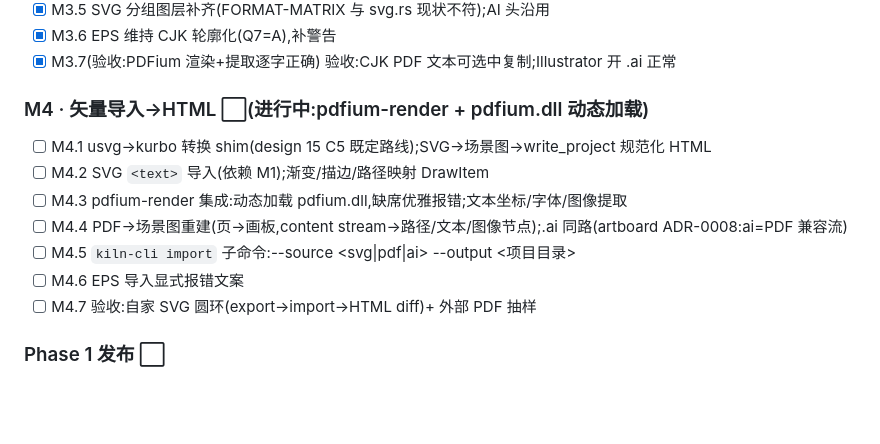
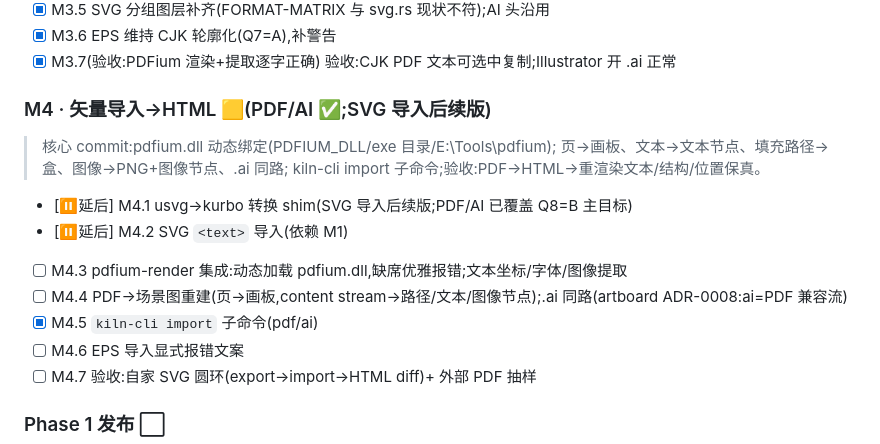
Before and after one commit to GreenChennai/VellumBench, a Markdown page: docs/design/16-迭代流程表-kiln强化与artboard换血.md, the part around the change. Rendered like a GitHub page; blank space fills up the shorter version.

Commit message:
docs: M4 状态更新

```diff
--- a/docs/design/16-迭代流程表-kiln强化与artboard换血.md
+++ b/docs/design/16-迭代流程表-kiln强化与artboard换血.md
@@ -96,12 +96,15 @@ artboard 技能(E:\平日资料\GitHub\.agents\skills\artboard,v1.8.0)现以 WPI
 - [x] M3.6 EPS 维持 CJK 轮廓化(Q7=A),补警告
 - [x] M3.7(验收:PDFium 渲染+提取逐字正确) 验收:CJK PDF 文本可选中复制;Illustrator 开 .ai 正常
 
-### M4 · 矢量导入→HTML ⬜(进行中:pdfium-render + pdfium.dll 动态加载)
-- [ ] M4.1 usvg→kurbo 转换 shim(design 15 C5 既定路线);SVG→场景图→write_project 规范化 HTML
-- [ ] M4.2 SVG `<text>` 导入(依赖 M1);渐变/描边/路径映射 DrawItem
+### M4 · 矢量导入→HTML 🟨(PDF/AI ✅;SVG 导入后续版)
+> 核心 commit:pdfium.dll 动态绑定(PDFIUM_DLL/exe 目录/E:\Tools\pdfium);
+> 页→画板、文本→文本节点、填充路径→盒、图像→PNG+图像节点、.ai 同路;
+> kiln-cli import 子命令;验收:PDF→HTML→重渲染文本/结构/位置保真。
+- [⏸️延后] M4.1 usvg→kurbo 转换 shim(SVG 导入后续版;PDF/AI 已覆盖 Q8=B 主目标)
+- [⏸️延后] M4.2 SVG `<text>` 导入(依赖 M1)
 - [ ] M4.3 pdfium-render 集成:动态加载 pdfium.dll,缺席优雅报错;文本坐标/字体/图像提取
 - [ ] M4.4 PDF→场景图重建(页→画板,content stream→路径/文本/图像节点);.ai 同路(artboard ADR-0008:ai=PDF 兼容流)
-- [ ] M4.5 `kiln-cli import` 子命令:--source <svg|pdf|ai> --output <项目目录>
+- [x] M4.5 `kiln-cli import` 子命令(pdf/ai)
 - [ ] M4.6 EPS 导入显式报错文案
 - [ ] M4.7 验收:自家 SVG 圆环(export→import→HTML diff)+ 外部 PDF 抽样
 
```
